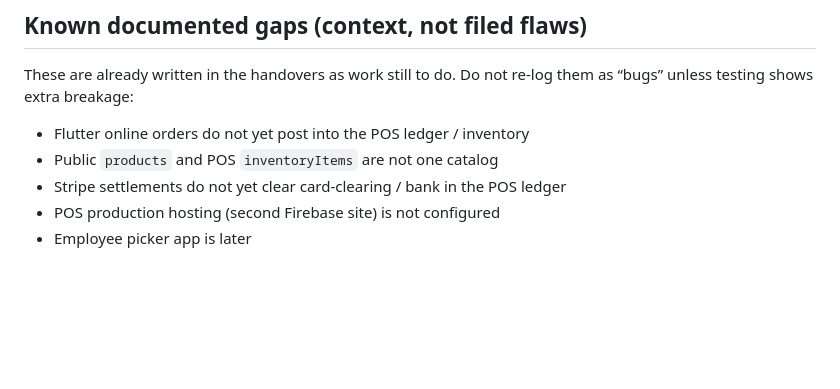
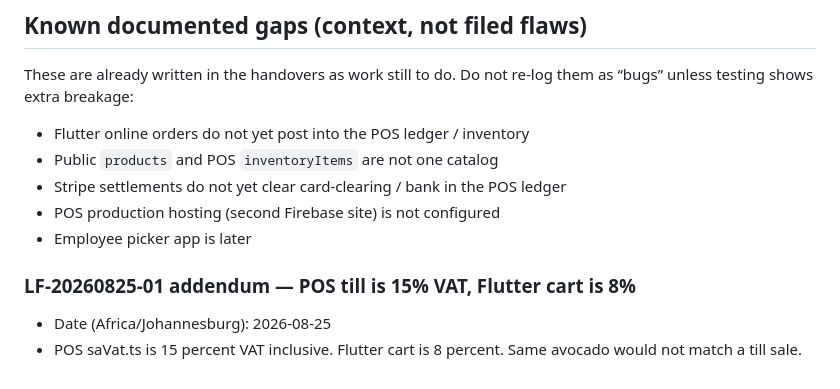
Before and after one commit to JellyBean47/Knapsak, a Markdown page: logic-flaws.md, the part around the change. Rendered like a GitHub page; blank space fills up the shorter version.

Commit message:
Note POS 15 percent VAT versus Flutter 8 percent cart tax.

```diff
--- a/logic-flaws.md
+++ b/logic-flaws.md
@@ -109,3 +109,6 @@ These are already written in the handovers as work still to do. Do not re-log th
 - Stripe settlements do not yet clear card-clearing / bank in the POS ledger
 - POS production hosting (second Firebase site) is not configured
 - Employee picker app is later
+### LF-20260825-01 addendum — POS till is 15% VAT, Flutter cart is 8%
+- Date (Africa/Johannesburg): 2026-08-25
+- POS saVat.ts is 15 percent VAT inclusive. Flutter cart is 8 percent. Same avocado would not match a till sale.
```
